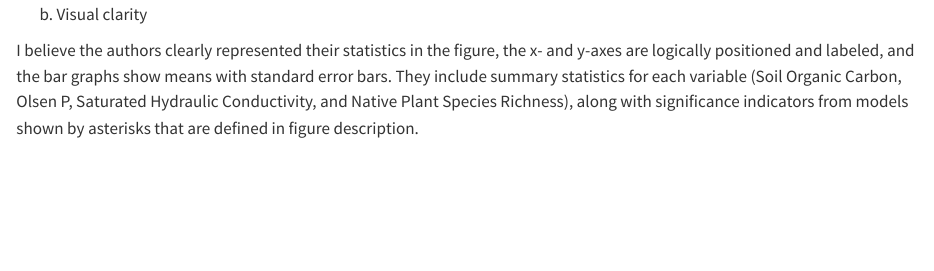
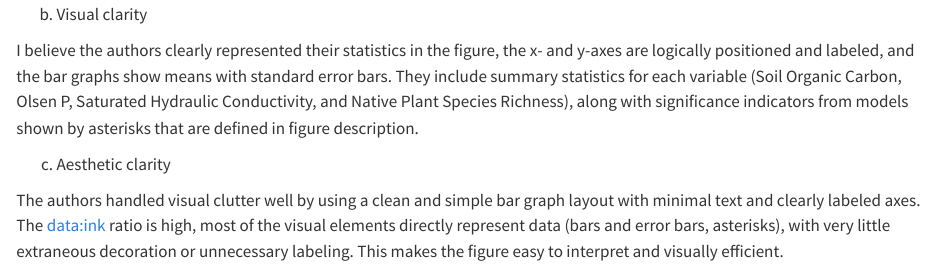
Before and after one commit to carlaaa02/ENVS-193DS_homework-03, a Quarto document (Code/hw3.qmd): the page in a window 1100 px wide, from 3280 px down. Rendered offline with R 4.5, knitr and Pandoc in place of Quarto, with nearby package versions; code that draws random numbers runs with fixed seeds of ours; some code elsewhere in the file could not run offline; long lines of code are wrapped; column names are cleaned by a stand-in for the janitor package.

Commit message:
problem 3 part c. Aesthetic clarity

```diff
--- a/Code/hw3.qmd
+++ b/Code/hw3.qmd
@@ -115,3 +115,7 @@ a. The authors are addressing whether wetland restoration effectively enhances e
 b. Visual clarity
 
 I believe the authors clearly represented their statistics in the figure, the x- and y-axes are logically positioned and labeled, and the bar graphs show means with standard error bars. They include summary statistics for each variable (Soil Organic Carbon, Olsen P, Saturated Hydraulic Conductivity, and Native Plant Species Richness), along with significance indicators from models shown by asterisks that are defined in figure description.
+
+c. Aesthetic clarity
+
+The authors handled visual clutter well by using a clean and simple bar graph layout with minimal text and clearly labeled axes. The data:ink ratio is high, most of the visual elements directly represent data (bars and error bars, asterisks), with very little extraneous decoration or unnecessary labeling. This makes the figure easy to interpret and visually efficient.
```
